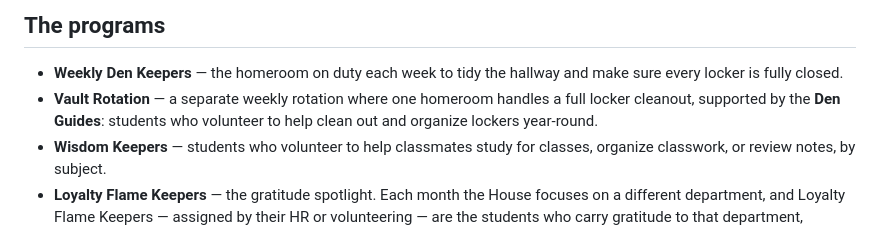
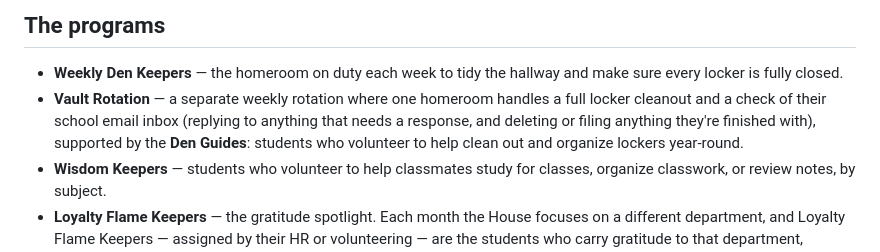
Before and after one commit to meredithdraper-creator/The-Dragon-s-Lair-House-of-Draco-Info, a Markdown page: README.md, the part around the change. Rendered like a GitHub page.

Commit message:
Enhance Vault Rotation description in README
Updated the description of the Vault Rotation program to include email management tasks.

```diff
--- a/README.md
+++ b/README.md
@@ -9,7 +9,7 @@ A static, interactive site for the House of Draco, wired to Google Forms and a G
 ## The programs
 
 - **Weekly Den Keepers** &mdash; the homeroom on duty each week to tidy the hallway and make sure every locker is fully closed.
-- **Vault Rotation** &mdash; a separate weekly rotation where one homeroom handles a full locker cleanout, supported by the **Den Guides**: students who volunteer to help clean out and organize lockers year-round.
+- **Vault Rotation** &mdash; a separate weekly rotation where one homeroom handles a full locker cleanout and a check of their school email inbox (replying to anything that needs a response, and deleting or filing anything they're finished with), supported by the **Den Guides**: students who volunteer to help clean out and organize lockers year-round.
 - **Wisdom Keepers** &mdash; students who volunteer to help classmates study for classes, organize classwork, or review notes, by subject.
 - **Loyalty Flame Keepers** &mdash; the gratitude spotlight. Each month the House focuses on a different department, and Loyalty Flame Keepers &mdash; assigned by their HR or volunteering &mdash; are the students who carry gratitude to that department, logging what they did.
 - **Dragon's Lair** &mdash; the House leadership page: all House faculty (photo, classes taught, room number) and this year's student House Captain.
```
